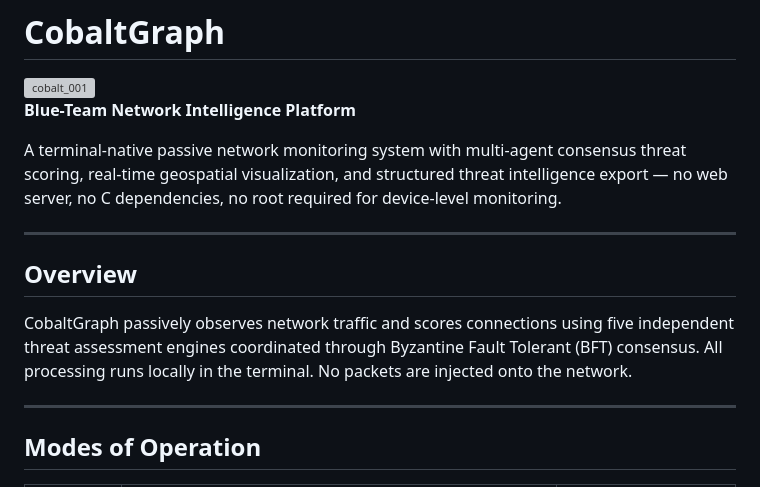
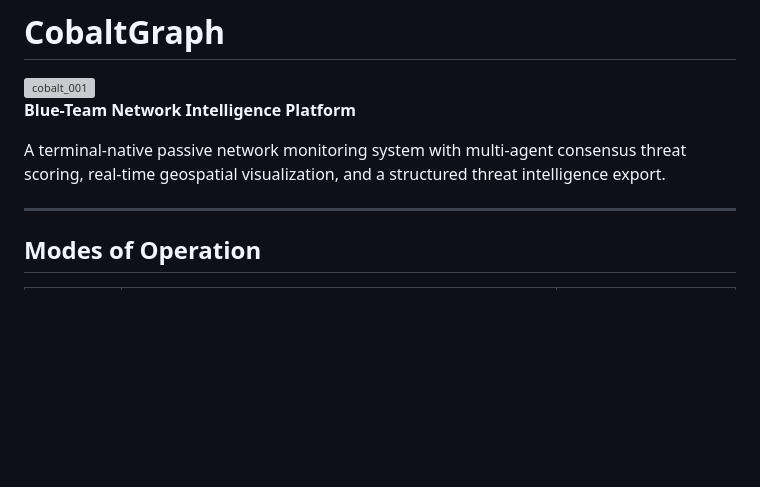
Before and after one commit to C-F4/CobaltGraph, a Markdown page: README.md, the part around the change. Drawn GitHub-style; blank space fills up the shorter version; grey boxes are pictures that could not be loaded.

Commit message:
Simplify README
Removed redundant phrases for clarity.

```diff
--- a/README.md
+++ b/README.md
@@ -5,13 +5,7 @@
 
 **Blue-Team Network Intelligence Platform**
 
-A terminal-native passive network monitoring system with multi-agent consensus threat scoring, real-time geospatial visualization, and structured threat intelligence export — no web server, no C dependencies, no root required for device-level monitoring.
-
----
-
-## Overview
-
-CobaltGraph passively observes network traffic and scores connections using five independent threat assessment engines coordinated through Byzantine Fault Tolerant (BFT) consensus. All processing runs locally in the terminal. No packets are injected onto the network.
+A terminal-native passive network monitoring system with multi-agent consensus threat scoring, real-time geospatial visualization, and a structured threat intelligence export.
 
 ---
 
```
